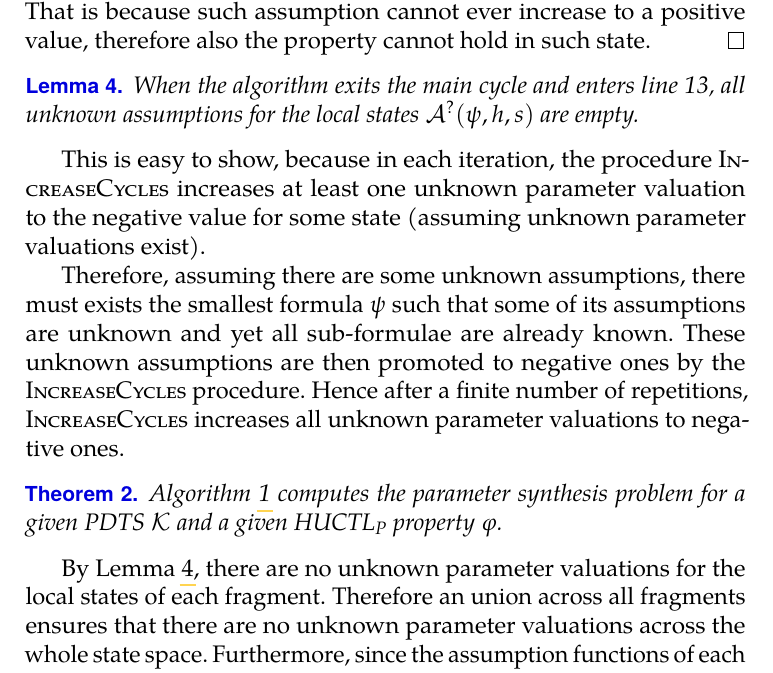
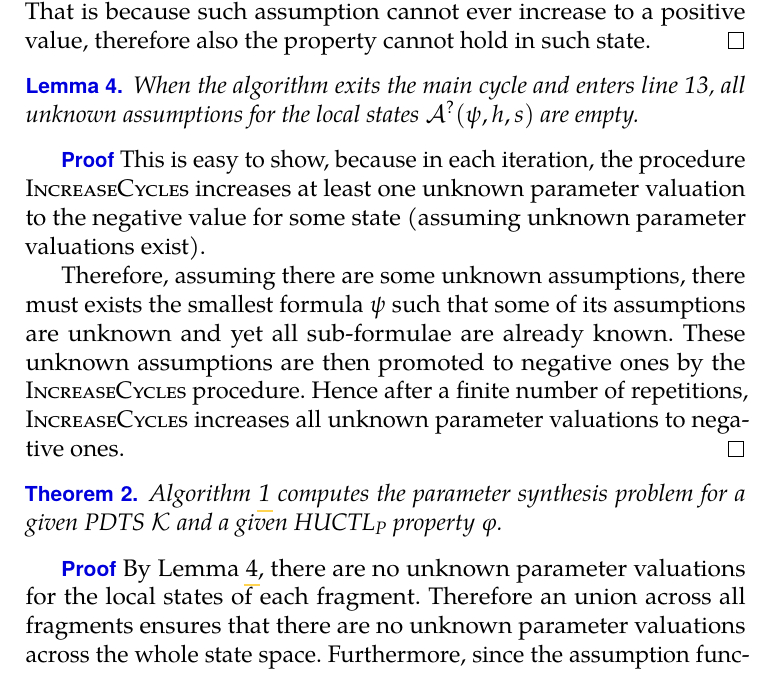
Before and after one commit to daemontus/master_thesis, a LaTeX thesis (main.tex, which reads algorithm.tex): part of page 48 of 67, cut so that both start at the same text. Compiled offline with pdfLaTeX.

Commit message:
add proof symbols

```diff
--- a/algorithm.tex
+++ b/algorithm.tex
@@ -295,15 +296,15 @@ Finally, if a parametrisation is unknown due to a circular dependency between as
 	When the algorithm exits the main cycle and enters line 13, all unknown assumptions for the local states $\assumeU(\psi, h, s)$ are empty.
 \end{lemma}
 
-This is easy to show, because in each iteration, the procedure \textsc{IncreaseCycles} increases at least one unknown parameter valuation to the negative value for some state (assuming unknown parameter valuations exist).
+\textbf{Proof} This is easy to show, because in each iteration, the procedure \textsc{IncreaseCycles} increases at least one unknown parameter valuation to the negative value for some state (assuming unknown parameter valuations exist).
 
-Therefore, assuming there are some unknown assumptions, there must exists the smallest formula $\psi$ such that some of its assumptions are unknown and yet all sub-formulae are already known. These unknown assumptions are then promoted to negative ones by the \textsc{IncreaseCycles} procedure. Hence after a finite number of repetitions, \textsc{IncreaseCycles} increases all unknown parameter valuations to negative ones.
+Therefore, assuming there are some unknown assumptions, there must exists the smallest formula $\psi$ such that some of its assumptions are unknown and yet all sub-formulae are already known. These unknown assumptions are then promoted to negative ones by the \textsc{IncreaseCycles} procedure. Hence after a finite number of repetitions, \textsc{IncreaseCycles} increases all unknown parameter valuations to negative ones. \qed
 
 \begin{theorem}
 	Algorithm \ref{alg:main} computes the parameter synthesis problem for a given \ac{PDTS} $\mathcal{K}$ and a given \ac{HUCTLp} property $\varphi$.
 \end{theorem}
 
-By Lemma \ref{lemma:unknown}, there are no unknown parameter valuations for the local states of each fragment. Therefore an union across all fragments ensures that there are no unknown parameter valuations across the whole state space. Furthermore, since the assumption functions of each fragment are valid (by Lemma 	\ref{lemma:semantic}, \ref{lemma:comm} and \ref{lemma:cycles}), the resulting assumption function is also valid.
+\textbf{Proof} By Lemma \ref{lemma:unknown}, there are no unknown parameter valuations for the local states of each fragment. Therefore an union across all fragments ensures that there are no unknown parameter valuations across the whole state space. Furthermore, since the assumption functions of each fragment are valid (by Lemma 	\ref{lemma:semantic}, \ref{lemma:comm} and \ref{lemma:cycles}), the resulting assumption function is also valid. \qed
 
 \subsection{Notes on the semantic function and complexity}
 
```
Also changed, not shown: algorithm.tex (1 more changed lines).
